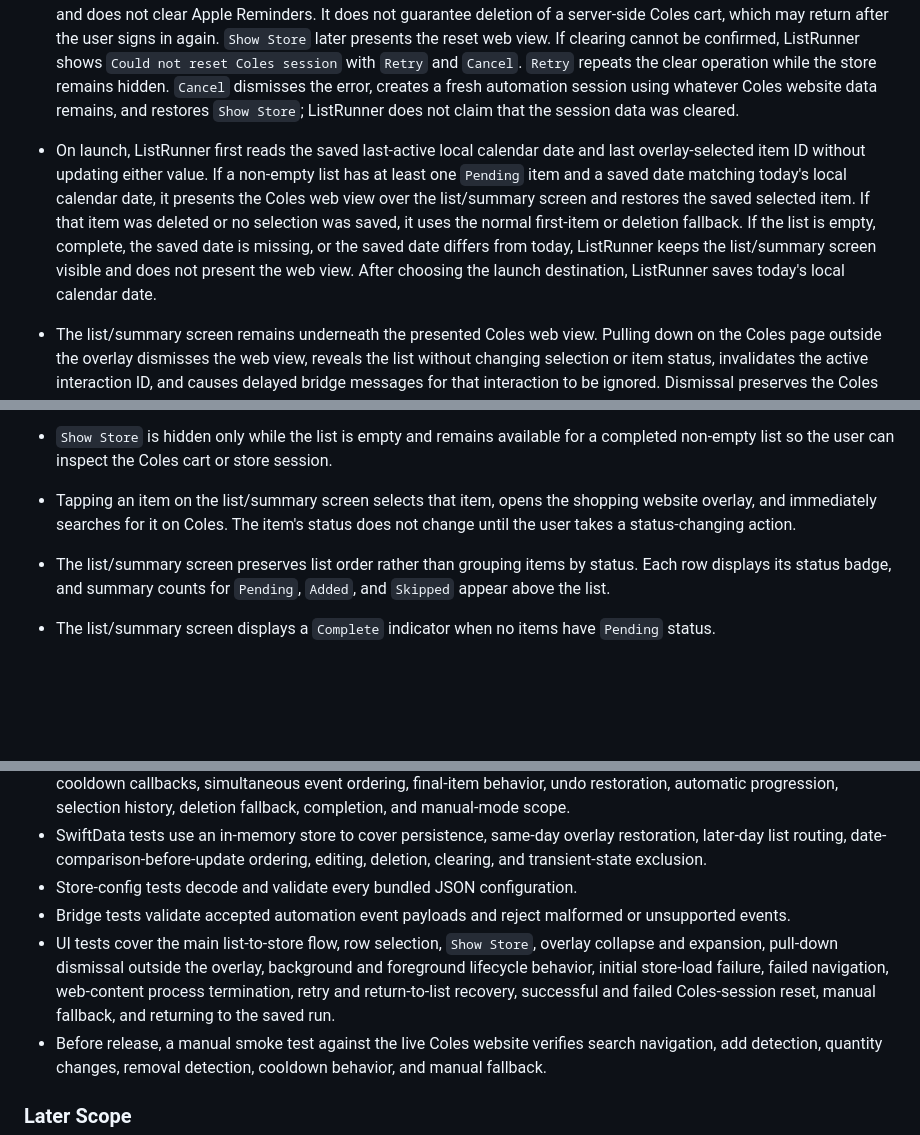
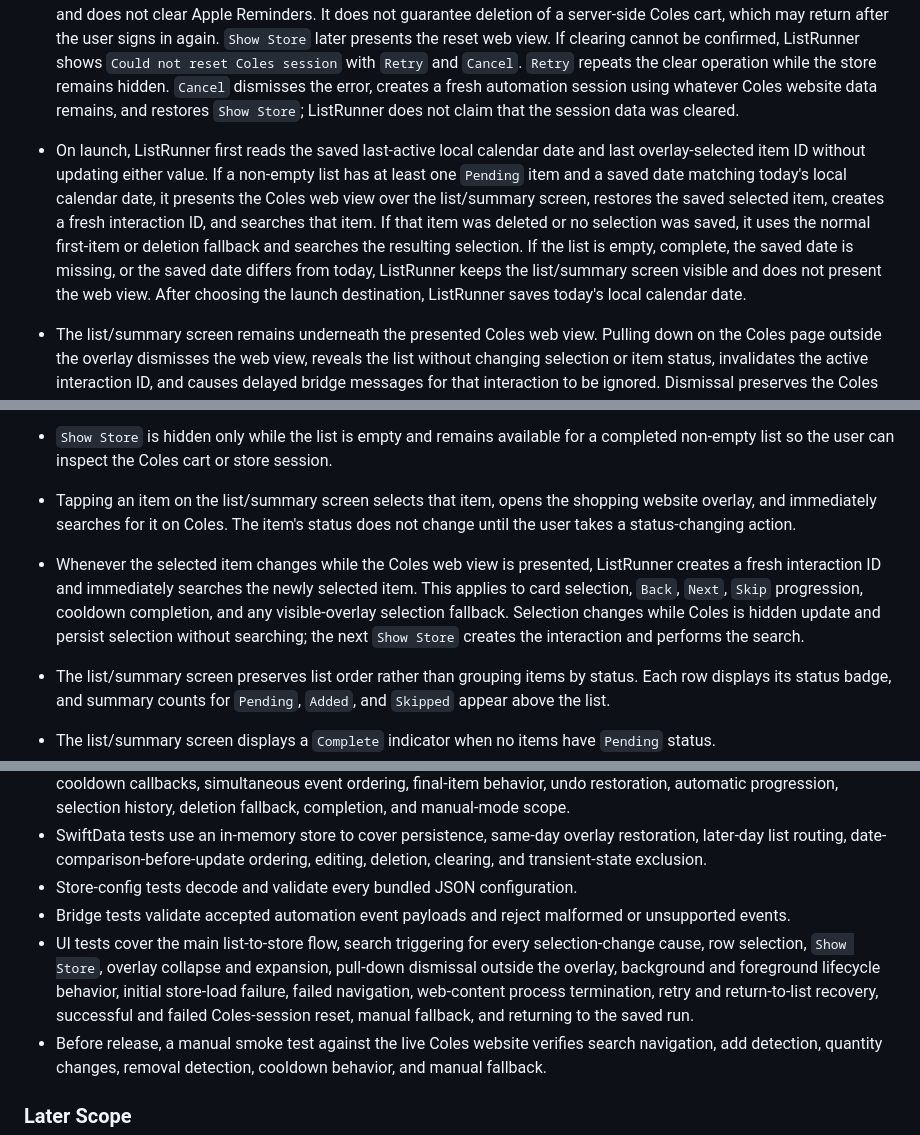
Before and after one commit to adriangith/listrunner, a Markdown page: plan.md, 3 parts joined by grey strips. GitHub-like rendering; blank space fills up the shorter version.

Commit message:
docs: define selection search side effects

```diff
--- a/plan.md
+++ b/plan.md
@@ -97,13 +97,14 @@ The in-app Coles browser uses persistent website storage so Coles cookies, login
 
 * A secondary settings area remains accessible on the list/summary screen whether the list is empty or non-empty. `Reset Coles Session` is available there and requires confirmation. After confirmation, ListRunner immediately enters a `Resetting…` state, cancels any cooldown, invalidates the active interaction and automation session IDs, gates bridge messages from the old session, disables store presentation, and then clears Coles cookies and local website storage. Only after clearing succeeds does ListRunner create a new automation session and load `https://www.coles.com.au` without presenting the web view. It preserves the ListRunner list, statuses, and selected item, signs the user out locally, and does not clear Apple Reminders. It does not guarantee deletion of a server-side Coles cart, which may return after the user signs in again. `Show Store` later presents the reset web view. If clearing cannot be confirmed, ListRunner shows `Could not reset Coles session` with `Retry` and `Cancel`. `Retry` repeats the clear operation while the store remains hidden. `Cancel` dismisses the error, creates a fresh automation session using whatever Coles website data remains, and restores `Show Store`; ListRunner does not claim that the session data was cleared.
 
-* On launch, ListRunner first reads the saved last-active local calendar date and last overlay-selected item ID without updating either value. If a non-empty list has at least one `Pending` item and a saved date matching today's local calendar date, it presents the Coles web view over the list/summary screen and restores the saved selected item. If that item was deleted or no selection was saved, it uses the normal first-item or deletion fallback. If the list is empty, complete, the saved date is missing, or the saved date differs from today, ListRunner keeps the list/summary screen visible and does not present the web view. After choosing the launch destination, ListRunner saves today's local calendar date.
+* On launch, ListRunner first reads the saved last-active local calendar date and last overlay-selected item ID without updating either value. If a non-empty list has at least one `Pending` item and a saved date matching today's local calendar date, it presents the Coles web view over the list/summary screen, restores the saved selected item, creates a fresh interaction ID, and searches that item. If that item was deleted or no selection was saved, it uses the normal first-item or deletion fallback and searches the resulting selection. If the list is empty, complete, the saved date is missing, or the saved date differs from today, ListRunner keeps the list/summary screen visible and does not present the web view. After choosing the launch destination, ListRunner saves today's local calendar date.
 * The list/summary screen remains underneath the presented Coles web view. Pulling down on the Coles page outside the overlay dismisses the web view, reveals the list without changing selection or item status, invalidates the active interaction ID, and causes delayed bridge messages for that interaction to be ignored. Dismissal preserves the Coles page, website storage, and automation session.
 * `Show Store` presents the Coles web view, returns to the last item selected in the overlay, creates a fresh interaction ID, and searches it again. If the overlay has not been used for the current list, `Show Store` selects and searches the first item in list order.
 * Dismissing and reopening the Coles web view does not reset the active automation session or its session-level manual-mode state. If the session is already in session-level manual mode, automation is retried only when a new Coles session is started, such as after `Reset Coles Session`.
 * When the app enters the background, ListRunner cancels any active cooldown, keeps the current item status, suspends automation, invalidates the active interaction ID, and ignores bridge messages while inactive. The current Coles page, website storage, and automation session remain preserved. If the Coles web view is still presented when the app returns to the foreground, ListRunner creates a fresh interaction for the selected item and re-establishes product quantity baselines from the current page without forcing a new search.
 * `Show Store` is hidden only while the list is empty and remains available for a completed non-empty list so the user can inspect the Coles cart or store session.
 * Tapping an item on the list/summary screen selects that item, opens the shopping website overlay, and immediately searches for it on Coles. The item's status does not change until the user takes a status-changing action.
+* Whenever the selected item changes while the Coles web view is presented, ListRunner creates a fresh interaction ID and immediately searches the newly selected item. This applies to card selection, `Back`, `Next`, `Skip` progression, cooldown completion, and any visible-overlay selection fallback. Selection changes while Coles is hidden update and persist selection without searching; the next `Show Store` creates the interaction and performs the search.
 * The list/summary screen preserves list order rather than grouping items by status. Each row displays its status badge, and summary counts for `Pending`, `Added`, and `Skipped` appear above the list.
 * The list/summary screen displays a `Complete` indicator when no items have `Pending` status.
 * Users can add items to an existing list, including a completed list. Each new item begins with `Pending` status, causing the `Complete` indicator to disappear and normal overlay progression to resume.
@@ -130,7 +131,7 @@ The in-app Coles browser uses persistent website storage so Coles cookies, login
 * SwiftData tests use an in-memory store to cover persistence, same-day overlay restoration, later-day list routing, date-comparison-before-update ordering, editing, deletion, clearing, and transient-state exclusion.
 * Store-config tests decode and validate every bundled JSON configuration.
 * Bridge tests validate accepted automation event payloads and reject malformed or unsupported events.
-* UI tests cover the main list-to-store flow, row selection, `Show Store`, overlay collapse and expansion, pull-down dismissal outside the overlay, background and foreground lifecycle behavior, initial store-load failure, failed navigation, web-content process termination, retry and return-to-list recovery, successful and failed Coles-session reset, manual fallback, and returning to the saved run.
+* UI tests cover the main list-to-store flow, search triggering for every selection-change cause, row selection, `Show Store`, overlay collapse and expansion, pull-down dismissal outside the overlay, background and foreground lifecycle behavior, initial store-load failure, failed navigation, web-content process termination, retry and return-to-list recovery, successful and failed Coles-session reset, manual fallback, and returning to the saved run.
 * Before release, a manual smoke test against the live Coles website verifies search navigation, add detection, quantity changes, removal detection, cooldown behavior, and manual fallback.
 
 ### Later Scope
```
